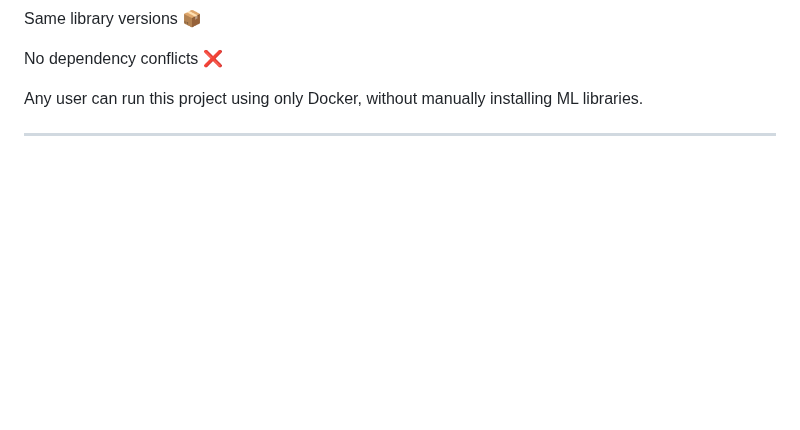
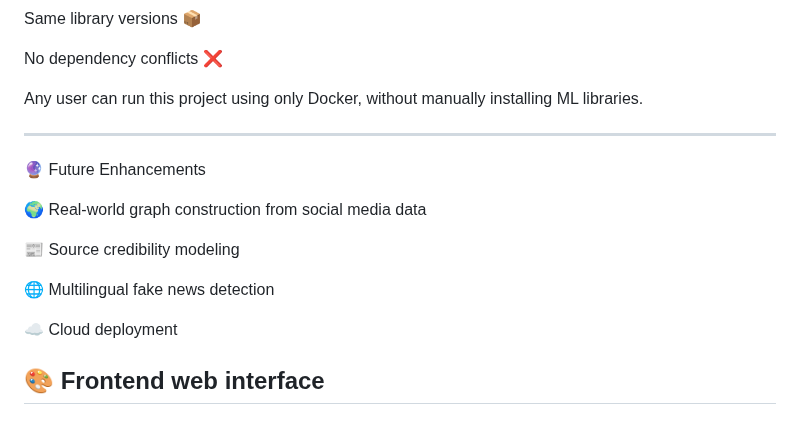
Before and after one commit to vijai-ganeshh/fake-news-detection, a Markdown page: README.md, the part around the change. Drawn GitHub-style; blank space fills up the shorter version.

Commit message:
Add future enhancements section to README
Added section for future enhancements including real-world graph construction, source credibility modeling, multilingual fake news detection, cloud deployment, and frontend web interface.

```diff
--- a/README.md
+++ b/README.md
@@ -136,3 +136,15 @@ No dependency conflicts ❌
 Any user can run this project using only Docker, without manually installing ML libraries.
 
 ------------------------------------------------------------------------------------------------------------------------------------------------------------------------------------------------
+🔮 Future Enhancements
+
+🌍 Real-world graph construction from social media data
+
+📰 Source credibility modeling
+
+🌐 Multilingual fake news detection
+
+☁️ Cloud deployment
+
+🎨 Frontend web interface
+------------------------------------------------------------------------------------------------------------------------------------------------------------------------------------------------
```
